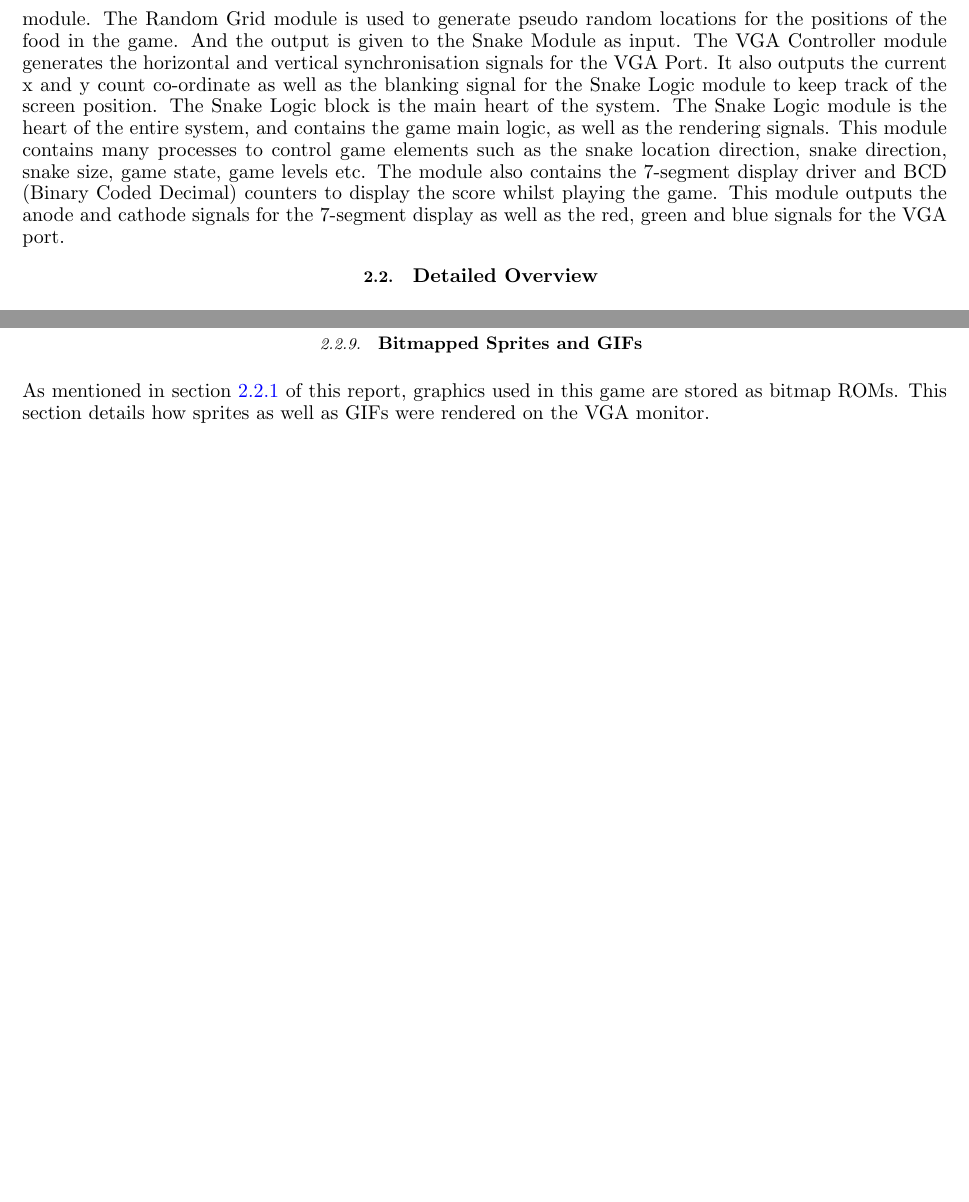
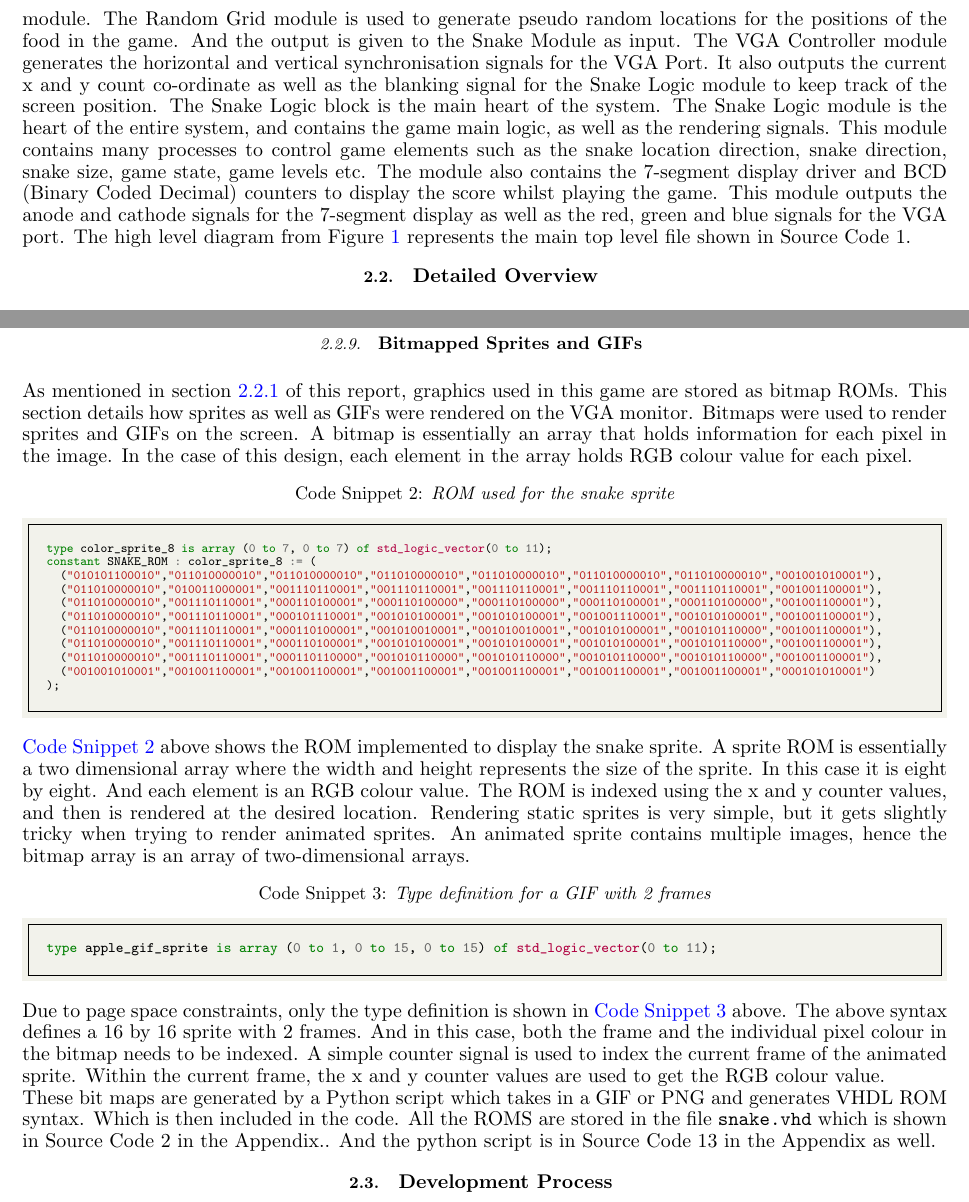
Before and after one commit to Thingybob8055/snake-game-fpga, a LaTeX thesis (report/CE339-Report.tex): two parts of pages 6 and 12 of 12, joined at a grey line, cut so that both start at the same text, the shorter picture padded with empty space. Compiled offline with pdfLaTeX.

Commit message:
update latex report

```diff
--- a/report/CE339-Report.tex
+++ b/report/CE339-Report.tex
@@ -198,7 +198,7 @@ This report documents an experiment to design a ``Snake'' Video Game on hardware
   \label{fig:1}
 \end{figure}
 
-Figure \ref{fig:1} above shows the high level block diagram of the system. The main clock is from the Basys3 board which is at 100MHz frequency. The targer resolution is 640x480. The pixel clock is 25MHz, with a refresh rate of 60Hz. In order to generate the required synchronisation signals (by the VGA Controller module) for these specifications, the VGA controller module needs a 25MHz a clock. Hence the 100MHz master clock is given as input to a clock divider to generate this frequency. The 25MHz clock is also used for button deboucing (to keep it in synchronisation with the graphics being rendered to the screen), and also for the Random Grid module. Another clock divider was instantiated to generate a 500Hz clock. The 500Hz clock is used for the time multiplexed 7-segment display driver, which resides inside the Snake Logic module. The update clock is a module used to generate a pulse at a desired frequency (in this case 25Hz), which is high only for one clock cycle of the master clock. The purpose of this module is to set the update frequency of the game logic, hence the output of the update clock is given as input to the Snake Logic module. The Random Grid module is used to generate pseudo random locations for the positions of the food in the game. And the output is given to the Snake Module as input. The VGA Controller module generates the horizontal and vertical synchronisation signals for the VGA Port. It also outputs the current x and y count co-ordinate as well as the blanking signal for the Snake Logic module to keep track of the screen position. The Snake Logic block is the main heart of the system. The Snake Logic module is the heart of the entire system, and contains the game main logic, as well as the rendering signals. This module contains many processes to control game elements such as the snake location direction, snake direction, snake size, game state, game levels etc. The module also contains the 7-segment display driver and BCD (Binary Coded Decimal) counters to display the score whilst playing the game. This module outputs the anode and cathode signals for the 7-segment display as well as the red, green and blue signals for the VGA port.
+Figure \ref{fig:1} above shows the high level block diagram of the system. The main clock is from the Basys3 board which is at 100MHz frequency. The targer resolution is 640x480. The pixel clock is 25MHz, with a refresh rate of 60Hz. In order to generate the required synchronisation signals (by the VGA Controller module) for these specifications, the VGA controller module needs a 25MHz a clock. Hence the 100MHz master clock is given as input to a clock divider to generate this frequency. The 25MHz clock is also used for button deboucing (to keep it in synchronisation with the graphics being rendered to the screen), and also for the Random Grid module. Another clock divider was instantiated to generate a 500Hz clock. The 500Hz clock is used for the time multiplexed 7-segment display driver, which resides inside the Snake Logic module. The update clock is a module used to generate a pulse at a desired frequency (in this case 25Hz), which is high only for one clock cycle of the master clock. The purpose of this module is to set the update frequency of the game logic, hence the output of the update clock is given as input to the Snake Logic module. The Random Grid module is used to generate pseudo random locations for the positions of the food in the game. And the output is given to the Snake Module as input. The VGA Controller module generates the horizontal and vertical synchronisation signals for the VGA Port. It also outputs the current x and y count co-ordinate as well as the blanking signal for the Snake Logic module to keep track of the screen position. The Snake Logic block is the main heart of the system. The Snake Logic module is the heart of the entire system, and contains the game main logic, as well as the rendering signals. This module contains many processes to control game elements such as the snake location direction, snake direction, snake size, game state, game levels etc. The module also contains the 7-segment display driver and BCD (Binary Coded Decimal) counters to display the score whilst playing the game. This module outputs the anode and cathode signals for the 7-segment display as well as the red, green and blue signals for the VGA port. The high level diagram from Figure \ref{fig:1} represents the main top level file shown in \hyperref[code:main]{Source Code 1}.
 
 \vspace{-1.0em}
 \subsection{\fontsize{11.4pt}{12pt}\selectfont \bf Detailed Overview \label{sec:2.2}}
@@ -454,9 +454,67 @@ Figure \ref{fig:16} on the left shows the entity block diagram of the \verb|nbit
 
 \clearpage
 
-\subsubsection{\fontsize{10pt}{12pt}\selectfont \bf Bitmapped Sprites and GIFs \label{sec:2.2.7}}
+\subsubsection{\fontsize{10pt}{12pt}\selectfont \bf Bitmapped Sprites and GIFs \label{sec:2.2.9}}
 
-As mentioned in section \ref{sec:2.2.1} of this report, graphics used in this game are stored as bitmap ROMs. This section details how sprites as well as GIFs were rendered on the VGA monitor.
+As mentioned in section \ref{sec:2.2.1} of this report, graphics used in this game are stored as bitmap ROMs. This section details how sprites as well as GIFs were rendered on the VGA monitor. Bitmaps were used to render sprites and GIFs on the screen. A bitmap is essentially an array that holds information for each pixel in the image. In the case of this design, each element in the array holds RGB colour value for each pixel.
+
+\begin{code}
+  \label{code:2}
+  \captionof*{listing}{Code Snippet 2: {\em ROM used for the snake sprite}}
+  \vspace{-0.5em}
+  \begin{minted}
+  [
+  frame=single,
+  framesep=10pt,
+  baselinestretch=1.2,
+  bgcolor=backgroundColour,
+  fontsize={\fontsize{7.5}{6.5}\selectfont},
+  % linenos,
+  tabsize=2,
+  breaklines
+  ]
+  {vhdl}
+type color_sprite_8 is array (0 to 7, 0 to 7) of std_logic_vector(0 to 11);
+constant SNAKE_ROM : color_sprite_8 := (
+	("010101100010","011010000010","011010000010","011010000010","011010000010","011010000010","011010000010","001001010001"),
+	("011010000010","010011000001","001110110001","001110110001","001110110001","001110110001","001110110001","001001100001"),
+	("011010000010","001110110001","000110100001","000110100000","000110100000","000110100001","000110100000","001001100001"),
+	("011010000010","001110110001","000101110001","001010100001","001010100001","001001110001","001010100001","001001100001"),
+	("011010000010","001110110001","000110100001","001010010001","001010010001","001010100001","001010110000","001001100001"),
+	("011010000010","001110110001","000110100001","001010100001","001010100001","001010100001","001010110000","001001100001"),
+	("011010000010","001110110001","000110110000","001010110000","001010110000","001010110000","001010110000","001001100001"),
+	("001001010001","001001100001","001001100001","001001100001","001001100001","001001100001","001001100001","000101010001")
+);
+  \end{minted}
+  \end{code}
+
+\hyperref[code:2]{Code Snippet 2} above shows the ROM implemented to display the snake sprite. A sprite ROM is essentially a two dimensional array where the width and height represents the size of the sprite. In this case it is eight by eight. And each element is an RGB colour value. The ROM is indexed using the x and y counter values, and then is rendered at the desired location. Rendering static sprites is very simple, but it gets slightly tricky when trying to render animated sprites. An animated sprite contains multiple images, hence the bitmap array is an array of two-dimensional arrays.
+
+\begin{code}
+  \label{code:3}
+  \captionof*{listing}{Code Snippet 3: {\em Type definition for a GIF with 2 frames}}
+  \vspace{-0.5em}
+  \begin{minted}
+  [
+  frame=single,
+  framesep=10pt,
+  baselinestretch=1.2,
+  bgcolor=backgroundColour,
+  fontsize={\fontsize{8.5}{6.5}\selectfont},
+  % linenos,
+  tabsize=2,
+  breaklines
+  ]
+  {vhdl}
+type apple_gif_sprite is array (0 to 1, 0 to 15, 0 to 15) of std_logic_vector(0 to 11);
+  \end{minted}
+  \end{code}
+
+Due to page space constraints, only the type definition is shown in \hyperref[code:3]{Code Snippet 3} above. The above syntax defines a 16 by 16 sprite with 2 frames. And in this case, both the frame and the individual pixel colour in the bitmap needs to be indexed. A simple counter signal is used to index the current frame of the animated sprite. Within the current frame, the x and y counter values are used to get the RGB colour value.\\
+These bit maps are generated by a Python script which takes in a GIF or PNG and generates VHDL ROM syntax. Which is then included in the code. All the ROMS are stored in the file \verb|snake.vhd| which is shown in \hyperref[code:snake]{Source Code 2} in the \hyperref[sec:app]{Appendix}.. And the python script is in \hyperref[code:py]{Source Code 13} in the \hyperref[sec:app]{Appendix} as well.
+
+\vspace{-1em}
+\subsection{\fontsize{11.4pt}{12pt}\selectfont \bf Development Process \label{sec:2.3}}
 
 
 
```
Also changed, not shown: report/CE339-Report.pdf, report/CE339-Report.tex (8 more changed lines).
